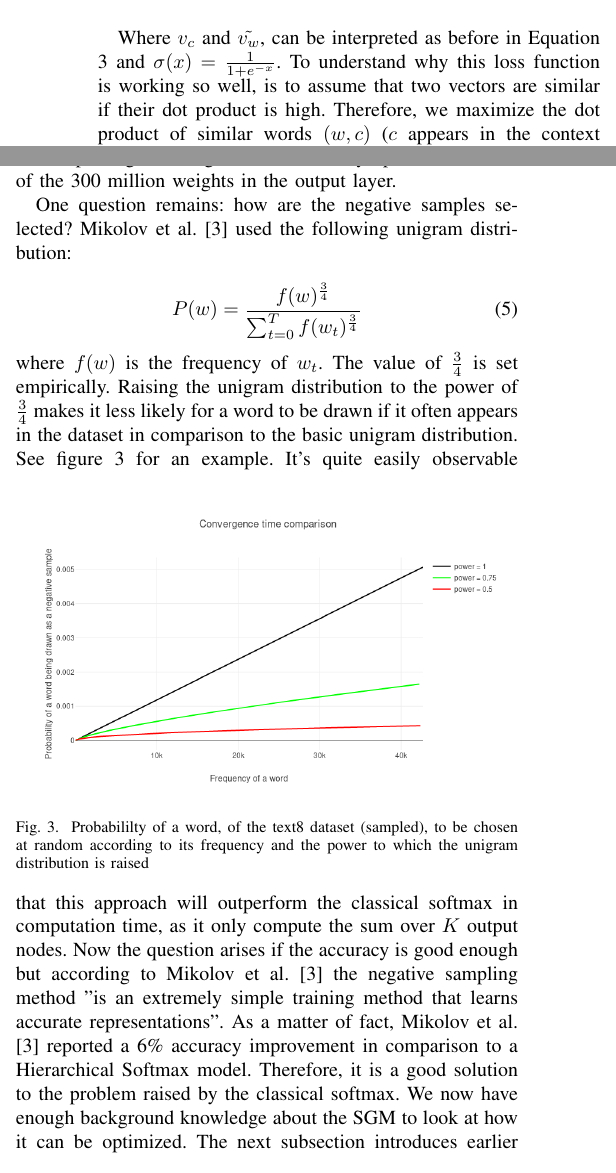
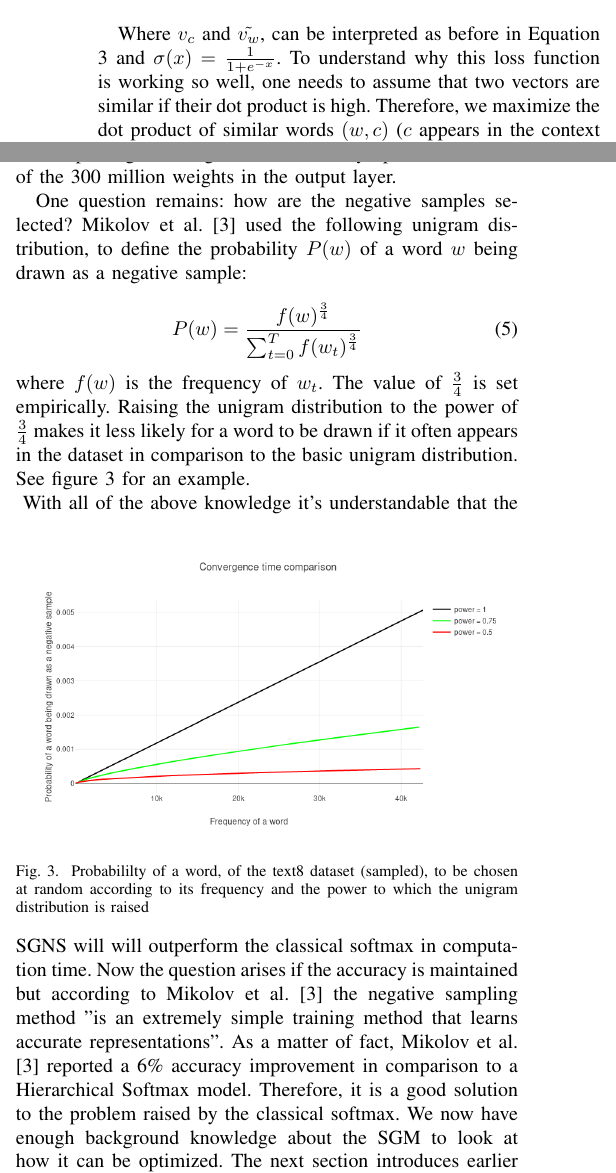
Before and after one commit to c3dric373/Pa-19-SGNS-Optimization, a LaTeX paper (icdm/submission/paper.tex, which reads icdm/submission/includes/background.tex): two parts of the columns of page 3 of 11, joined at a grey line, cut so that both start at the same text. Compiled offline with pdfLaTeX; a missing font is replaced by an installed copy or a similar font; a LaTeX package or settings file that is missing is left out.

Commit message:
background improved

```diff
--- a/icdm/submission/includes/background.tex
+++ b/icdm/submission/includes/background.tex
@@ -70,20 +70,20 @@ The main goal of negative sampling is to only update the output nodes of certain
 J(c,w)= log(\sigma(v_c \tilde{v_w } ) + \sum_{k\in K} \sigma(log(-v_c \tilde{v_k} ))
 \end{equation}\label{eq:obj_neg_samples}
 
-Where $v_c$ and $\tilde{v_w }$, can be interpreted as before in Equation \ref{eq:softmax} and $\sigma(x) = \frac{1}{1+e^{-x}}$. To  understand why this loss function is working so well, is to assume that two vectors are similar if their dot product is high. Therefore, we maximize the dot product of similar words $(w,c)$ ($c$ appears in the context of $w$) and minimize it for dissimilar words $(w,k_i)$ (those were selected randomly, we therefore assume that their are not similar).
+Where $v_c$ and $\tilde{v_w }$, can be interpreted as before in Equation \ref{eq:softmax} and $\sigma(x) = \frac{1}{1+e^{-x}}$. To  understand why this loss function is working so well, one needs to assume that two vectors are similar if their dot product is high. Therefore, we maximize the dot product of similar words $(w,c)$ ($c$ appears in the context of $w$) and minimize it for dissimilar words $(w,k_i)$ (those were selected randomly, we therefore assume that their are not similar).
 We see that to compute our objective function we will only have to compute the sum over the number of negative samples $K$, which is very small in practice (2-20). To put things in perspective lets imagine our data set consists of 100000 words, we set $K=2$. Assume each output neuron has a weight vector of dimension $d = 300$. In consequence, when updating our weights we would only update $0.2*10^{-2}$ of the 300 million weights in the output layer.
 
-One question remains: how are the negative samples selected? Mikolov et al. \cite{mikolov2} used the following unigram distribution:
+One question remains: how are the negative samples selected? Mikolov et al. \cite{mikolov2} used the following unigram distribution, to define the probability $P(w)$ of a word $w$ being drawn as a negative sample:
 
 \begin{equation} \label{eq:unigram}
 P(w)=\frac{f(w)^{\frac{3}{4}}}{\sum_{t=0}^{T} f(w_t)^{\frac{3}{4}}}
 \end{equation}
-where $f(w)$ is the frequency of $w_t$. The value of $\frac{3}{4}$ is set empirically. Raising the unigram distribution to the power of $\frac{3}{4}$ makes it less likely for a word to be drawn if it often appears in the dataset in comparison to the basic unigram distribution. See figure \ref{fig:frequency_ex} for an example.
+where $f(w)$ is the frequency of $w_t$. The value of $\frac{3}{4}$ is set empirically. Raising the unigram distribution to the power of $\frac{3}{4}$ makes it less likely for a word to be drawn if it often appears in the dataset in comparison to the basic unigram distribution. See figure \ref{fig:frequency_ex} for an example.\\
 \begin{figure}[ht]
 \centering
 \includegraphics[scale=0.30]{images/frequency_ex}
 \caption{Probabililty of a word, of the text8 dataset (sampled), to be chosen at random according to its frequency and the power to which the unigram distribution is raised}
 \label{fig:frequency_ex}
 \end{figure}
-It's quite easily observable that this approach will outperform the classical softmax in computation time, as it only compute the sum over $K$ output nodes. Now the question arises if the accuracy is good enough but according to Mikolov et al. \cite{mikolov2} the negative sampling method "is an extremely simple training method that learns accurate representations". As a matter of fact, Mikolov et al. \cite{mikolov2} reported a 6\% accuracy improvement in comparison to a Hierarchical Softmax model. Therefore, it is a good solution to the problem raised by the classical softmax.
-We now have enough background knowledge about the SGM to look at how it can be optimized. The next subsection introduces earlier approaches to optimize the SGM.
+With all of the above knowledge it's understandable that the SGNS will  will outperform the classical softmax in computation time. Now the question arises if the accuracy is maintained but according to Mikolov et al. \cite{mikolov2} the negative sampling method "is an extremely simple training method that learns accurate representations". As a matter of fact, Mikolov et al. \cite{mikolov2} reported a 6\% accuracy improvement in comparison to a Hierarchical Softmax model. Therefore, it is a good solution to the problem raised by the classical softmax.
+We now have enough background knowledge about the SGM to look at how it can be optimized. The next section introduces earlier approaches to optimize the SGM.
```
Also changed, not shown: icdm/submission/includes/background.tex (8 more changed lines).
